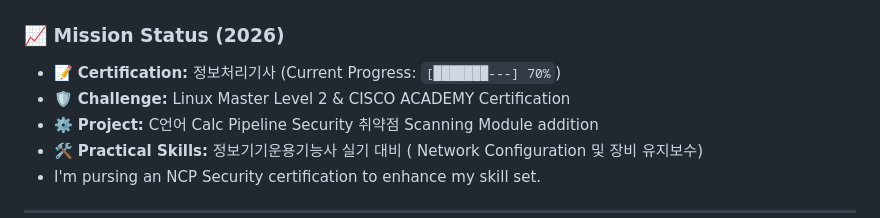
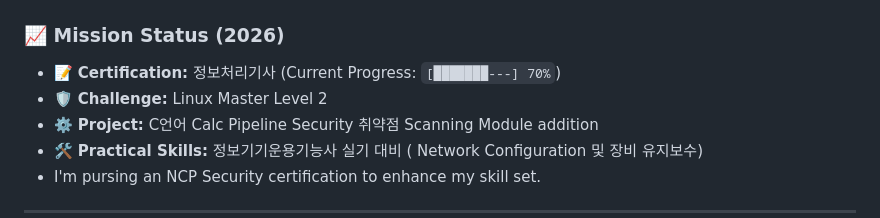
Before and after one commit to ikaramz/ikaramz.github.io, a Markdown page: README.md, the part around the change. Rendered like a GitHub page.

```diff
--- a/README.md
+++ b/README.md
@@ -43,7 +43,7 @@
 
 ### 📈 Mission Status (2026)
 - 📝 **Certification:** 정보처리기사 (Current Progress: `[███████---] 70%`)
-- 🛡️ **Challenge:** Linux Master Level 2 & CISCO ACADEMY Certification
+- 🛡️ **Challenge:** Linux Master Level 2
 - ⚙️ **Project:** C언어 Calc Pipeline Security 취약점 Scanning Module addition
 - 🛠️ **Practical Skills:** 정보기기운용기능사 실기 대비 ( Network Configuration 및 장비 유지보수)
 - I'm pursing an NCP Security certification to enhance my skill set.
```
